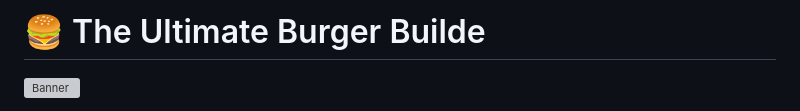
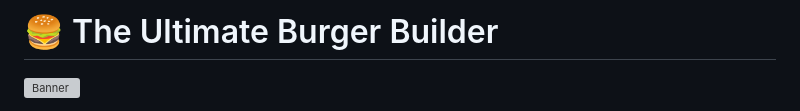
Before and after one commit to YALDAKHOSHPEY/Burger_Builder, a Markdown page: README.md, the part around the change. Drawn GitHub-style; grey boxes are pictures that could not be loaded.

```diff
--- a/README.md
+++ b/README.md
@@ -1,4 +1,4 @@
-# 🍔 The Ultimate Burger Builde
+# 🍔 The Ultimate Burger Builder
 
 ![Banner](images/banner.jpg)
 
```
